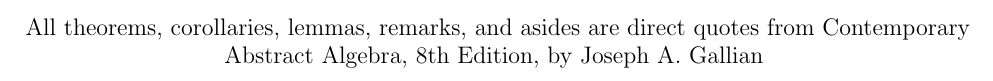
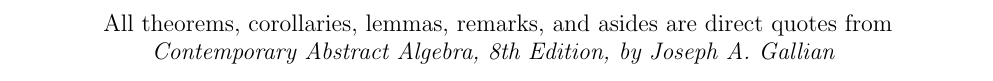
Before and after one commit to Dark-Alex-17/abstract-algebra-theorems-and-definitions, a LaTeX thesis (Abstract-Algebra-Theorems-and-Definitions.tex): part of page 2 of 76, cut so that both start at the same text. Compiled offline with pdfLaTeX.

Commit message:
Updated the reference page to properly italicize the title of the textbook

```diff
--- a/Abstract-Algebra-Theorems-and-Definitions.tex
+++ b/Abstract-Algebra-Theorems-and-Definitions.tex
@@ -19,7 +19,9 @@
 \begin{center}
 	\thispagestyle{empty}
 	\vspace*{\fill}
-	All theorems, corollaries, lemmas, remarks, and asides are direct quotes from Contemporary Abstract Algebra, 8th Edition, by Joseph A. Gallian
+	All theorems, corollaries, lemmas, remarks, and asides are direct quotes from\\
+
+	\textit{Contemporary Abstract Algebra, 8th Edition, by Joseph A. Gallian}
 	\vspace*{\fill}
 \end{center}
 \tableofcontents
```
Also changed, not shown: Abstract-Algebra-Theorems-and-Definitions.pdf.
